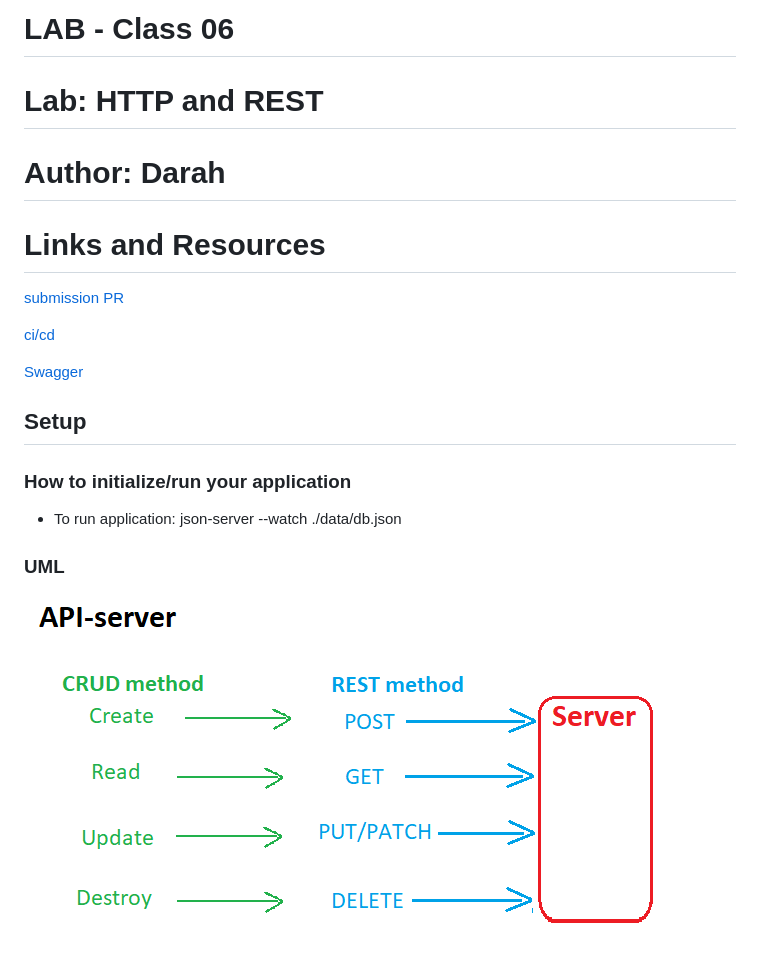
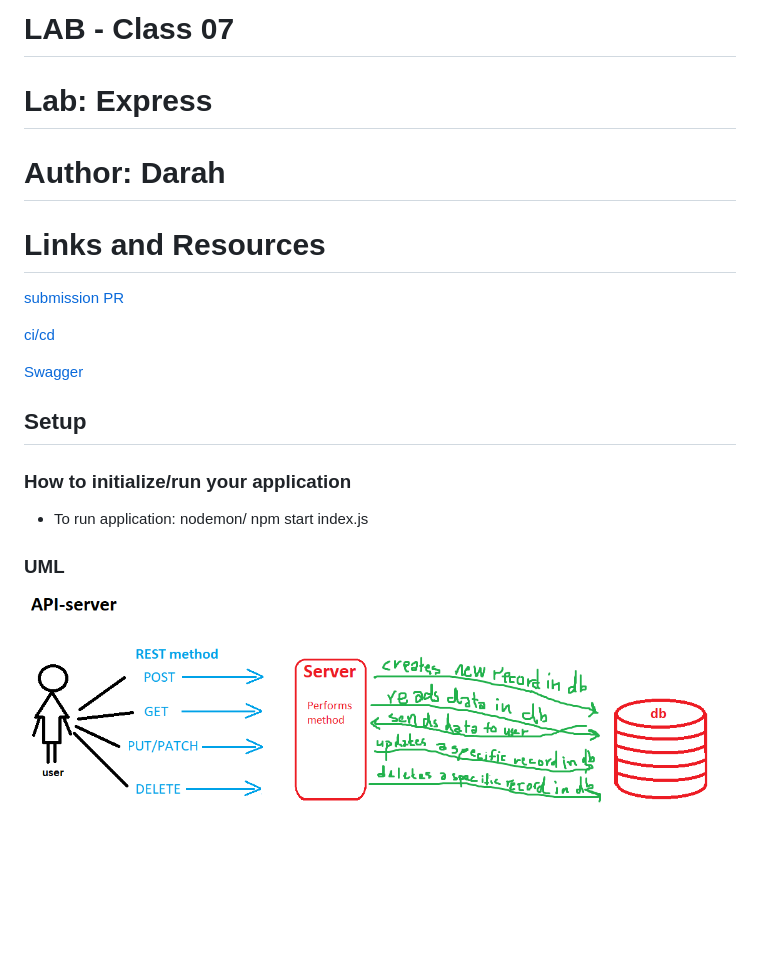
Before and after one commit to Darah98/authenticated-api-server, a Markdown page: README.md, the part around one of its changes. Drawn GitHub-style; pictures changed too: uml-api-lab7.PNG (added); blank space fills up the shorter version.

```diff
--- a/README.md
+++ b/README.md
@@ -1,6 +1,6 @@
-# LAB - Class 06
+# LAB - Class 07
 
-# Lab: HTTP and REST
+# Lab: Express
 
 # Author: Darah
 
@@ -16,8 +16,8 @@
 
 ### How to initialize/run your application
 
-- To run application: json-server --watch ./data/db.json
+- To run application: nodemon/ npm start index.js
 
 ### UML
 
-![UML](api-uml.PNG)
+![UML](uml-api-lab7.PNG)
```
Also changed, not shown: other parts of README.md (+1 -1 lines), 8 other files.
